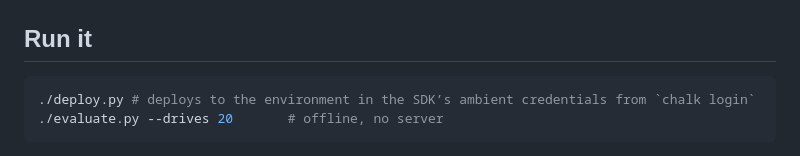
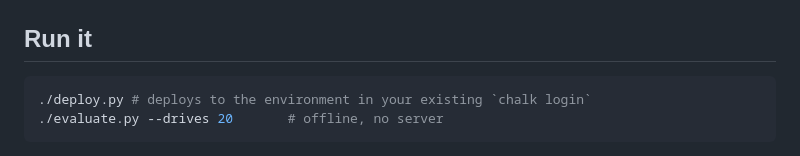
Before and after one commit to chalk-ai/gps-lane-localization, a Markdown page: README.md, the part around the change. GitHub-like rendering.

````diff
--- a/README.md
+++ b/README.md
@@ -44,7 +44,7 @@ map does.
 ## Run it
 
 ```bash
-./deploy.py # deploys to the environment in the SDK’s ambient credentials from `chalk login`
+./deploy.py # deploys to the environment in your existing `chalk login`
 ./evaluate.py --drives 20       # offline, no server
 ```
 
````
